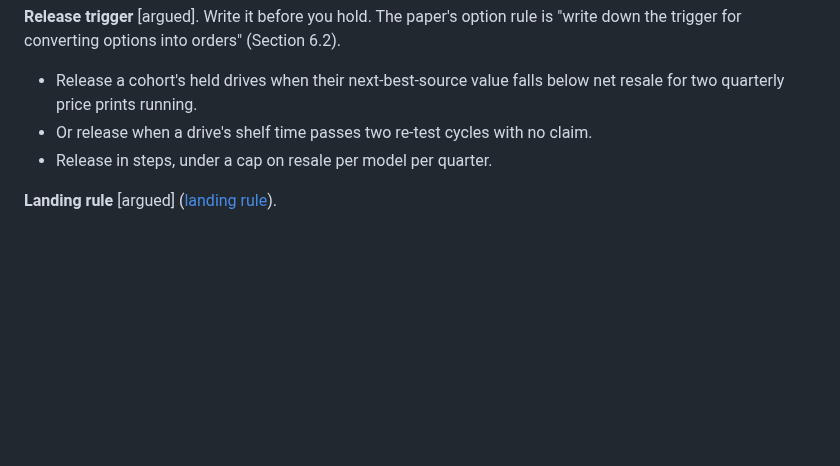
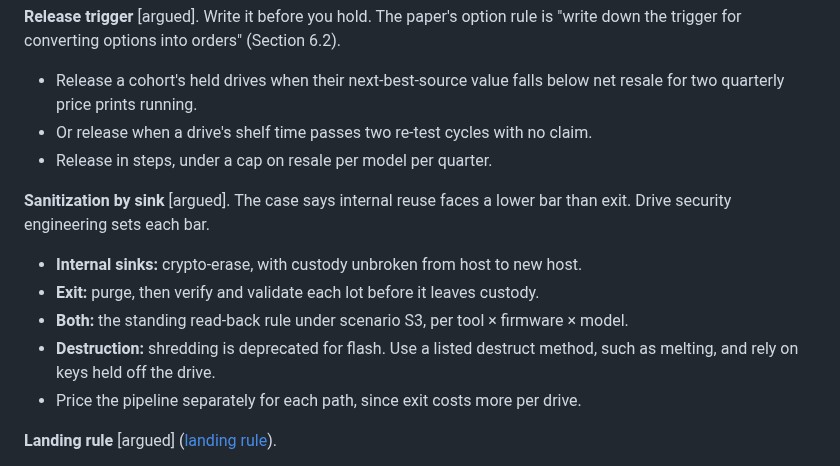
Before and after one commit to anacay/cpp, a Markdown page: body-of-knowledge/guide/case-kuantillion-cloud-plan.md, the part around the change. Rendered like a GitHub page; blank space fills up the shorter version.

Commit message:
Case3 A15: sanitization split by sink, with sampled validation for both; shredding deprecated for flash
Co-Authored-By: Claude Opus 5.5 <noreply@anthropic.com>
Claude-Session: https://claude.ai/code/session_01YWdF3GvQB3Vu45EsLZZumD

```diff
--- a/body-of-knowledge/guide/case-kuantillion-cloud-plan.md
+++ b/body-of-knowledge/guide/case-kuantillion-cloud-plan.md
@@ -392,6 +392,13 @@ Grade on event history, firmware and burn-in, not on wear. Those are the signals
 - Or release when a drive's shelf time passes two re-test cycles with no claim.
 - Release in steps, under a cap on resale per model per quarter.
 
+**Sanitization by sink** [argued]. The case says internal reuse faces a lower bar than exit. Drive security engineering sets each bar.
+- **Internal sinks:** crypto-erase, with custody unbroken from host to new host.
+- **Exit:** purge, then verify and validate each lot before it leaves custody.
+- **Both:** the standing read-back rule under scenario S3, per tool × firmware × model.
+- **Destruction:** shredding is deprecated for flash. Use a listed destruct method, such as melting, and rely on keys held off the drive.
+- Price the pipeline separately for each path, since exit costs more per drive.
+
 **Landing rule** [argued] ([landing rule](/glossary/#term-landing-rule)).
 - **Capital savings land only on evidence.** That means a purchase-order line cancelled, reduced or pushed out in the supply register (mechanism 11). Or it means a cut against the purchase plan frozen at G1.
 - Once a saving lands, split it: shares booked as savings, returned to the recoverer and held centrally. That is the split Section 9.3 offers as an example.
```
